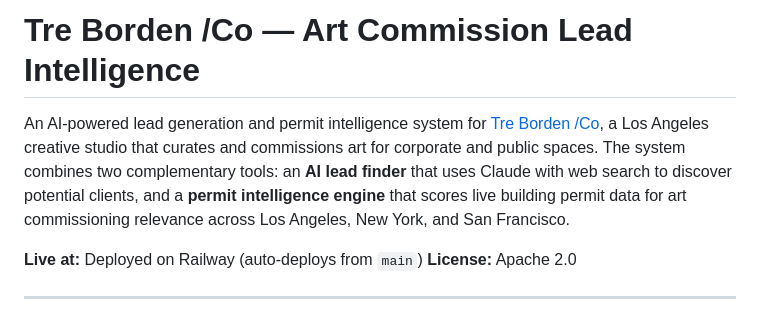
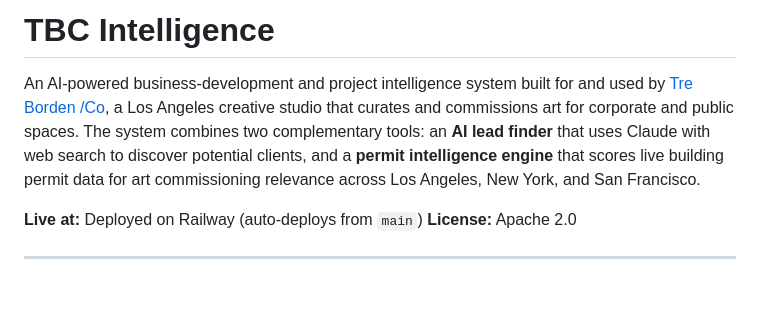
Before and after one commit to agshipley/first-agent, a Markdown page: README.md, the part around the change. Drawn GitHub-style; blank space fills up the shorter version.

Commit message:
Present TBC Intelligence as client-built business intelligence project

```diff
--- a/README.md
+++ b/README.md
@@ -1,6 +1,6 @@
-# Tre Borden /Co — Art Commission Lead Intelligence
+# TBC Intelligence
 
-An AI-powered lead generation and permit intelligence system for [Tre Borden /Co](https://www.treborden.com), a Los Angeles creative studio that curates and commissions art for corporate and public spaces. The system combines two complementary tools: an **AI lead finder** that uses Claude with web search to discover potential clients, and a **permit intelligence engine** that scores live building permit data for art commissioning relevance across Los Angeles, New York, and San Francisco.
+An AI-powered business-development and project intelligence system built for and used by [Tre Borden /Co](https://www.treborden.com), a Los Angeles creative studio that curates and commissions art for corporate and public spaces. The system combines two complementary tools: an **AI lead finder** that uses Claude with web search to discover potential clients, and a **permit intelligence engine** that scores live building permit data for art commissioning relevance across Los Angeles, New York, and San Francisco.
 
 **Live at:** Deployed on Railway (auto-deploys from `main`)
 **License:** Apache 2.0
```
